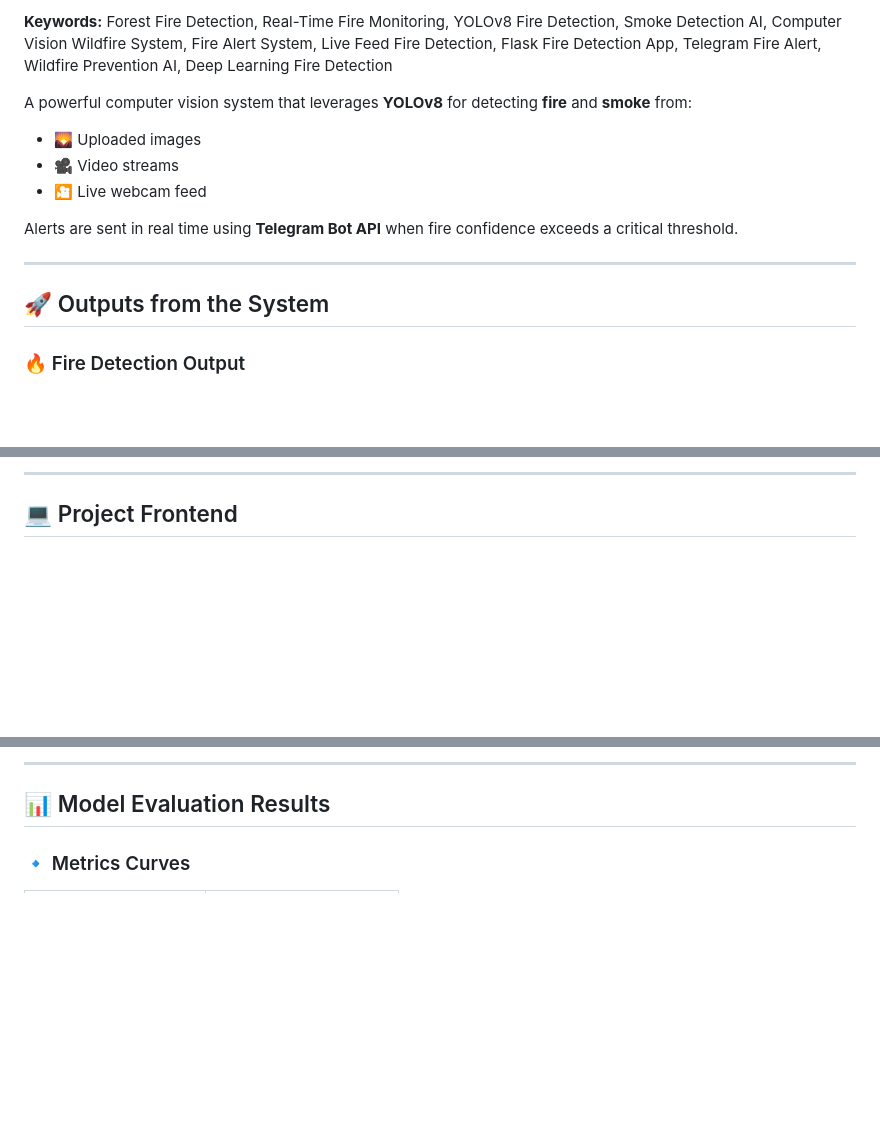
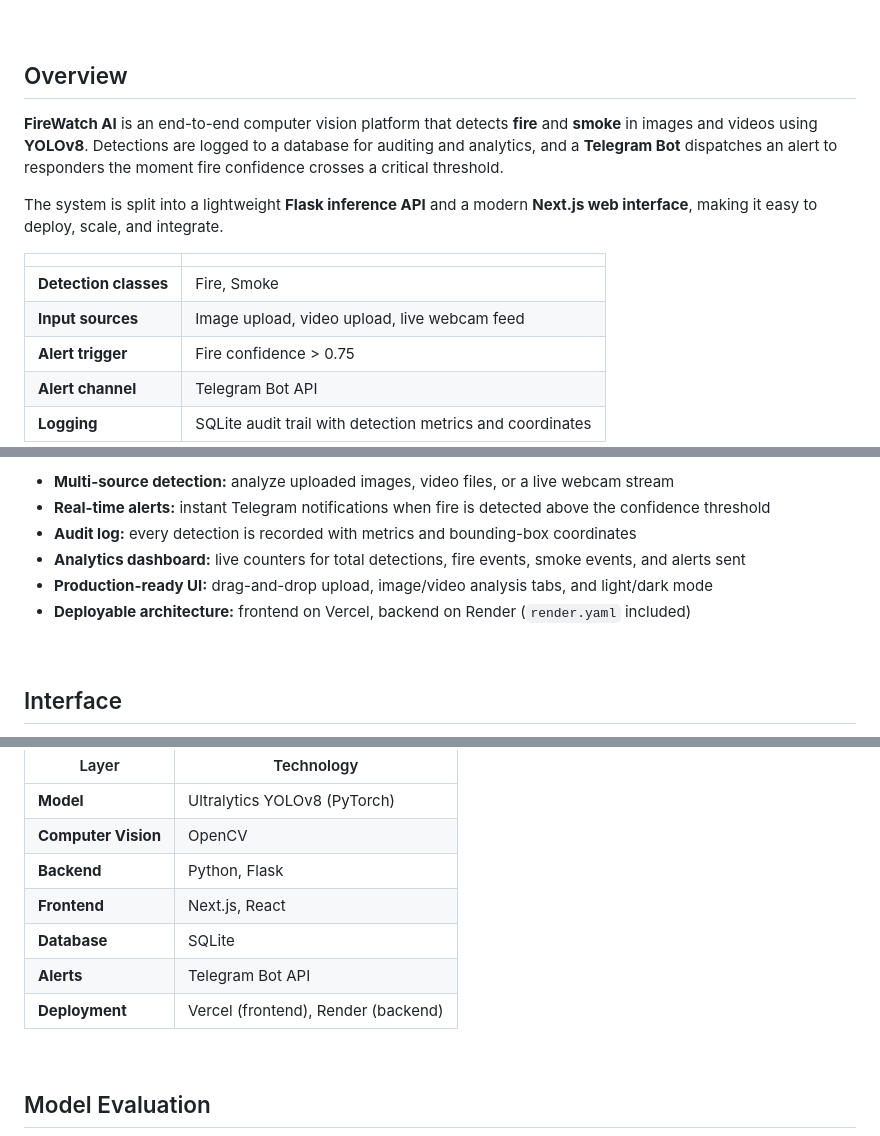
Before and after one commit to Dhruvesh05/FireWatchAI, a Markdown page: README.md, 3 parts joined by grey strips. GitHub-like rendering; blank space fills up the shorter version.

Commit message:
Revise README for clarity and additional details
Updated README with enhanced project overview, features, and usage instructions.

```diff
--- a/README.md
+++ b/README.md
@@ -19,17 +14,20 @@
 </p>
 
-**Keywords:** Forest Fire Detection, Real-Time Fire Monitoring, YOLOv8 Fire Detection, Smoke Detection AI, Computer Vision Wildfire System, Fire Alert System, Live Feed Fire Detection, Flask Fire Detection App, Telegram Fire Alert, Wildfire Prevention AI, Deep Learning Fire Detection
+</div>
 
-A powerful computer vision system that leverages **YOLOv8** for detecting **fire** and **smoke** from:
-- 🌄 Uploaded images
-- 🎥 Video streams
-- 🎦 Live webcam feed
+<br>
 
-Alerts are sent in real time using **Telegram Bot API** when fire confidence exceeds a critical threshold.
+## Overview
 
----
+**FireWatch AI** is an end-to-end computer vision platform that detects **fire** and **smoke** in images and videos using **YOLOv8**. Detections are logged to a database for auditing and analytics, and a **Telegram Bot** dispatches an alert to responders the moment fire confidence crosses a critical threshold.
 
-## 🚀 Outputs from the System
+The system is split into a lightweight **Flask inference API** and a modern **Next.js web interface**, making it easy to deploy, scale, and integrate.
 
-### 🔥 Fire Detection Output
+| | |
+|---|---|
+| **Detection classes** | Fire, Smoke |
+| **Input sources** | Image upload, video upload, live webcam feed |
+| **Alert trigger** | Fire confidence > 0.75 |
+| **Alert channel** | Telegram Bot API |
+| **Logging** | SQLite audit trail with detection metrics and coordinates |
 
@@ -41,6 +37,13 @@ Alerts are sent in real time using **Telegram Bot API** when fire confidence exc
 
----
+- **Multi-source detection:** analyze uploaded images, video files, or a live webcam stream
+- **Real-time alerts:** instant Telegram notifications when fire is detected above the confidence threshold
+- **Audit log:** every detection is recorded with metrics and bounding-box coordinates
+- **Analytics dashboard:** live counters for total detections, fire events, smoke events, and alerts sent
+- **Production-ready UI:** drag-and-drop upload, image/video analysis tabs, and light/dark mode
+- **Deployable architecture:** frontend on Vercel, backend on Render (`render.yaml` included)
 
-## 💻 Project Frontend
+<br>
+
+## Interface
 
 <div align="center">
@@ -67,8 +122,16 @@ Alerts are sent in real time using **Telegram Bot API** when fire confidence exc
 </div>
 
----
+| Layer | Technology |
+|---|---|
+| **Model** | Ultralytics YOLOv8 (PyTorch) |
+| **Computer Vision** | OpenCV |
+| **Backend** | Python, Flask |
+| **Frontend** | Next.js, React |
+| **Database** | SQLite |
+| **Alerts** | Telegram Bot API |
+| **Deployment** | Vercel (frontend), Render (backend) |
 
-## 📊 Model Evaluation Results
+<br>
 
-### 🔹 Metrics Curves
+## Model Evaluation
 
```
Also changed, not shown: other parts of README.md (+193 -87 lines).
